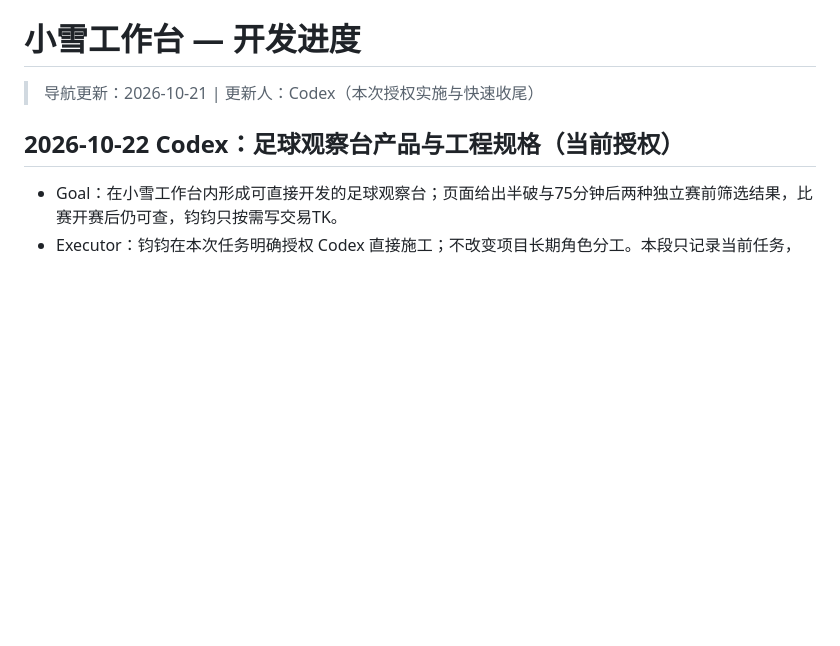
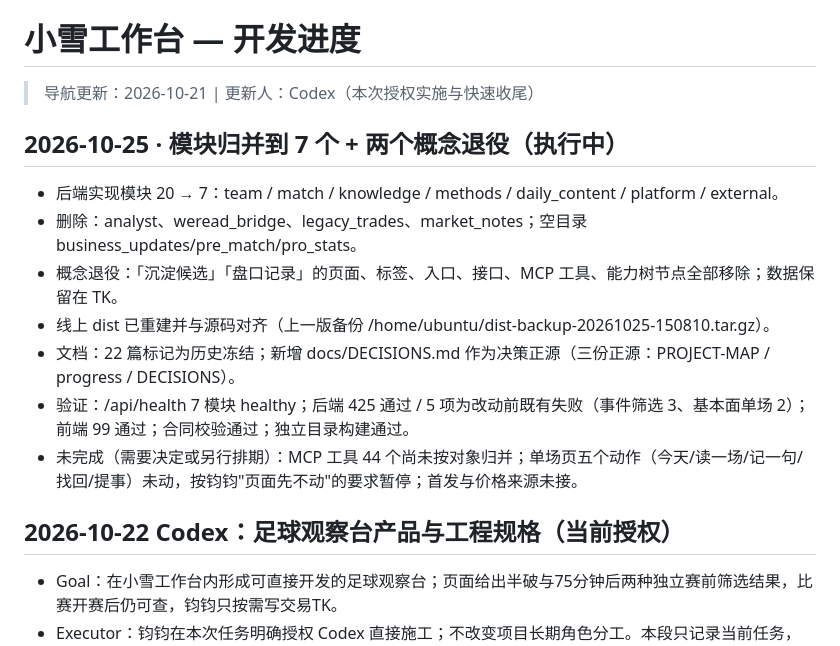
Before and after one commit to avalonlin000/xiaoxue-web, a Markdown page: memory-bank/progress.md, the part around the change. Rendered like a GitHub page; blank space fills up the shorter version.

Commit message:
docs(progress): record 2026-10-25 module merge state

```diff
--- a/memory-bank/progress.md
+++ b/memory-bank/progress.md
@@ -1,6 +1,16 @@
 # 小雪工作台 — 开发进度
 
 > 导航更新：2026-10-21 | 更新人：Codex（本次授权实施与快速收尾）
+
+## 2026-10-25 · 模块归并到 7 个 + 两个概念退役（执行中）
+
+- 后端实现模块 20 → 7：team / match / knowledge / methods / daily_content / platform / external。
+- 删除：analyst、weread_bridge、legacy_trades、market_notes；空目录 business_updates/pre_match/pro_stats。
+- 概念退役：「沉淀候选」「盘口记录」的页面、标签、入口、接口、MCP 工具、能力树节点全部移除；数据保留在 TK。
+- 线上 dist 已重建并与源码对齐（上一版备份 /home/ubuntu/dist-backup-20261025-150810.tar.gz）。
+- 文档：22 篇标记为历史冻结；新增 docs/DECISIONS.md 作为决策正源（三份正源：PROJECT-MAP / progress / DECISIONS）。
+- 验证：/api/health 7 模块 healthy；后端 425 通过 / 5 项为改动前既有失败（事件筛选 3、基本面单场 2）；前端 99 通过；合同校验通过；独立目录构建通过。
+- 未完成（需要决定或另行排期）：MCP 工具 44 个尚未按对象归并；单场页五个动作（今天/读一场/记一句/找回/提事）未动，按钧钧"页面先不动"的要求暂停；首发与价格来源未接。
 
 ## 2026-10-22 Codex：足球观察台产品与工程规格（当前授权）
 
```
